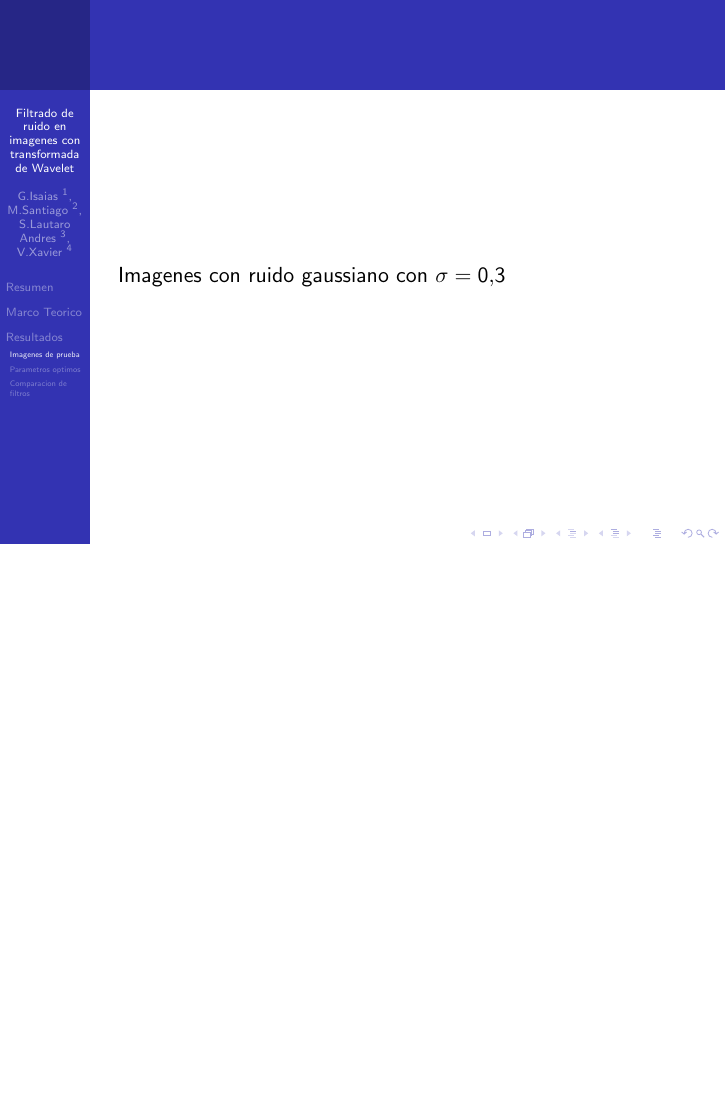
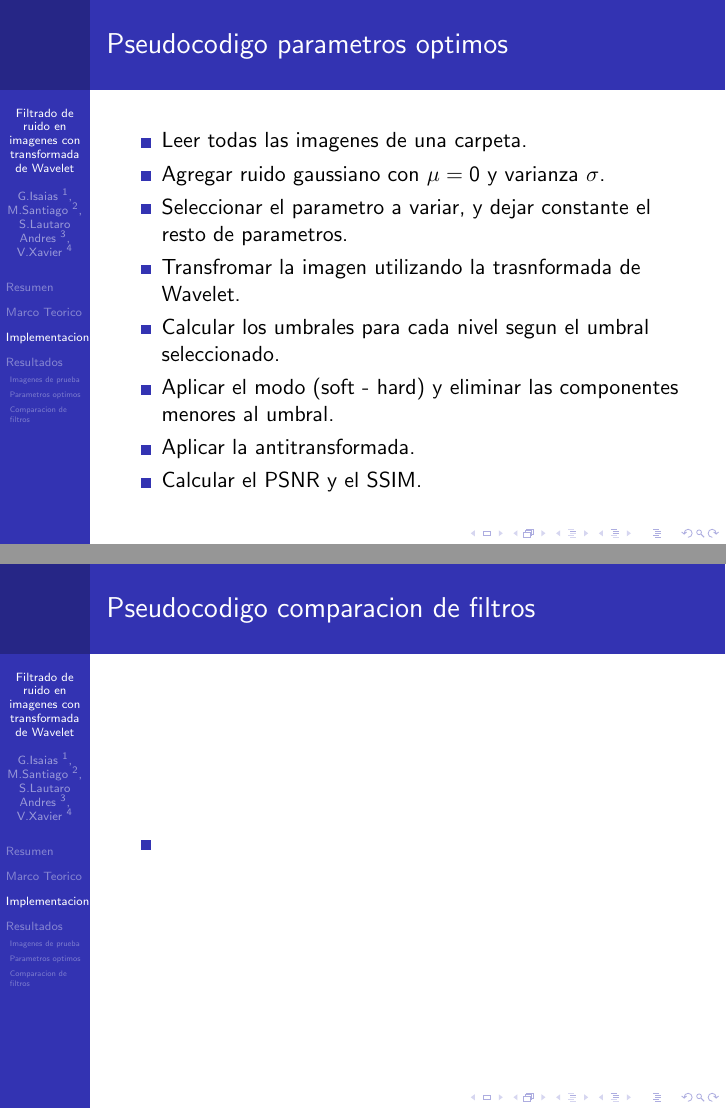
Before and after one commit to Equipo-2-DSP/Presentacion-Final, LaTeX slides (presentacion.tex): page 4 of 16 before the commit and pages 4 and 5 of 18 after it, the two joined at a grey line, the shorter picture padded with empty space. Compiled offline with pdfLaTeX.

Commit message:
comenzando con los merges

```diff
--- a/presentacion.tex
+++ b/presentacion.tex
@@ -46,6 +46,33 @@
   \end{frame}
 
   \section{Marco Teorico}
+
+  \section{Implementacion}
+
+  \begin{frame}
+    \frametitle{Pseudocodigo parametros optimos}
+
+    \begin{itemize}
+      \item Leer todas las imagenes de una carpeta.
+      \item Agregar ruido gaussiano con $\mu=0$ y varianza $\sigma$.
+      \item Seleccionar el parametro a variar, y dejar constante el resto de parametros.
+      \item Transfromar la imagen utilizando la trasnformada de Wavelet.
+      \item Calcular los umbrales para cada nivel segun el umbral seleccionado.
+      \item Aplicar el modo (soft - hard) y eliminar las componentes menores al umbral.
+      \item Aplicar la antitransformada.
+      \item Calcular el PSNR y el SSIM.
+    \end{itemize}
+
+  \end{frame}
+
+  \begin{frame}
+    \frametitle{Pseudocodigo comparacion de filtros}
+    \begin{itemize}
+      \item
+    \end{itemize}
+
+
+  \end{frame}
 
   \section{Resultados}
 
```
Also changed, not shown: 8 other files.
